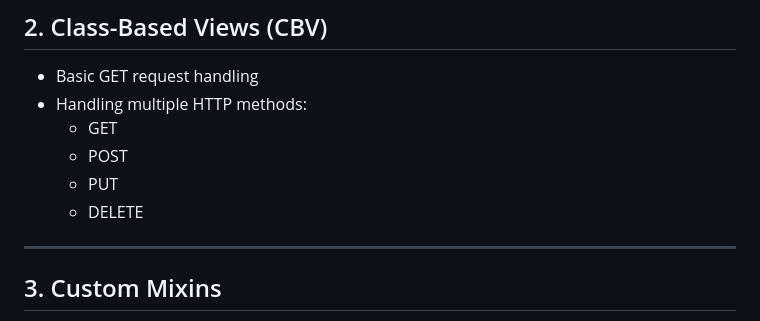
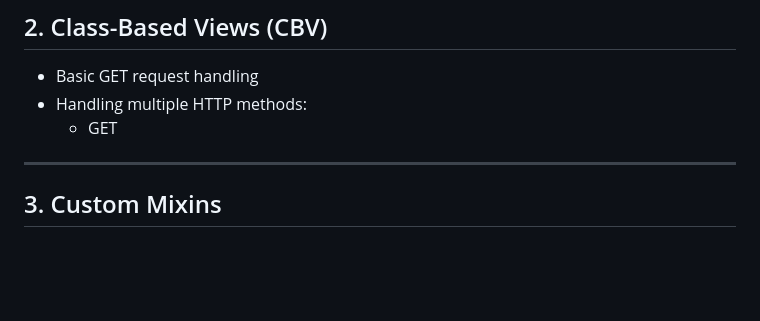
Before and after one commit to sajjadali-fullstack/django-to-drf-learning, a Markdown page: README.md, the part around the change. Drawn GitHub-style; blank space fills up the shorter version.

```diff
--- a/README.md
+++ b/README.md
@@ -51,9 +51,7 @@ The main goal of this project is to understand:
 - Basic GET request handling
 - Handling multiple HTTP methods:
   - GET
-  - POST
-  - PUT
-  - DELETE
+
 
 ---
 
```
